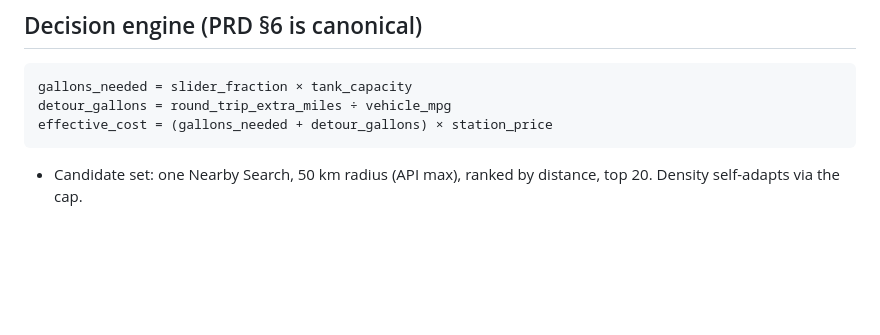
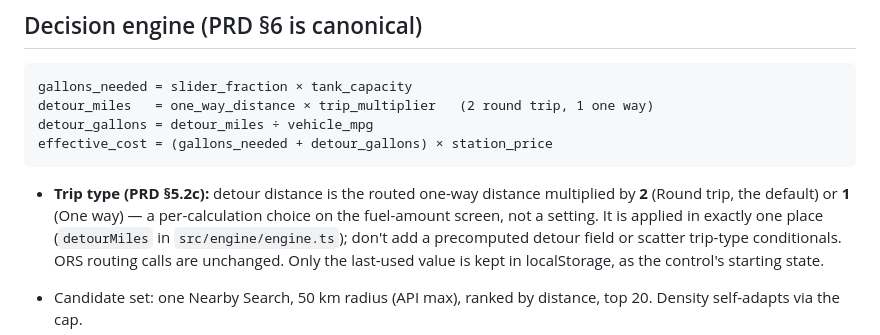
Before and after one commit to jtgoldner/gasmath_web, a Markdown page: CLAUDE.md, the part around the change. Rendered like a GitHub page; blank space fills up the shorter version.

````diff
--- a/CLAUDE.md
+++ b/CLAUDE.md
@@ -35,9 +35,12 @@ GasMath (https://gasmath.app) answers one question: **which gas station is actua
 
 ```
 gallons_needed = slider_fraction × tank_capacity
-detour_gallons = round_trip_extra_miles ÷ vehicle_mpg
+detour_miles   = one_way_distance × trip_multiplier   (2 round trip, 1 one way)
+detour_gallons = detour_miles ÷ vehicle_mpg
 effective_cost = (gallons_needed + detour_gallons) × station_price
 ```
+
+- **Trip type (PRD §5.2c):** detour distance is the routed one-way distance multiplied by **2** (Round trip, the default) or **1** (One way) — a per-calculation choice on the fuel-amount screen, not a setting. It is applied in exactly one place (`detourMiles` in `src/engine/engine.ts`); don't add a precomputed detour field or scatter trip-type conditionals. ORS routing calls are unchanged. Only the last-used value is kept in localStorage, as the control's starting state.
 
 - Candidate set: one Nearby Search, 50 km radius (API max), ranked by distance, top 20. Density self-adapts via the cap.
 - Supplemental club-brand query for members only; merge before filtering.
````
Also changed, not shown: PRD.md (+22 -4 lines).
